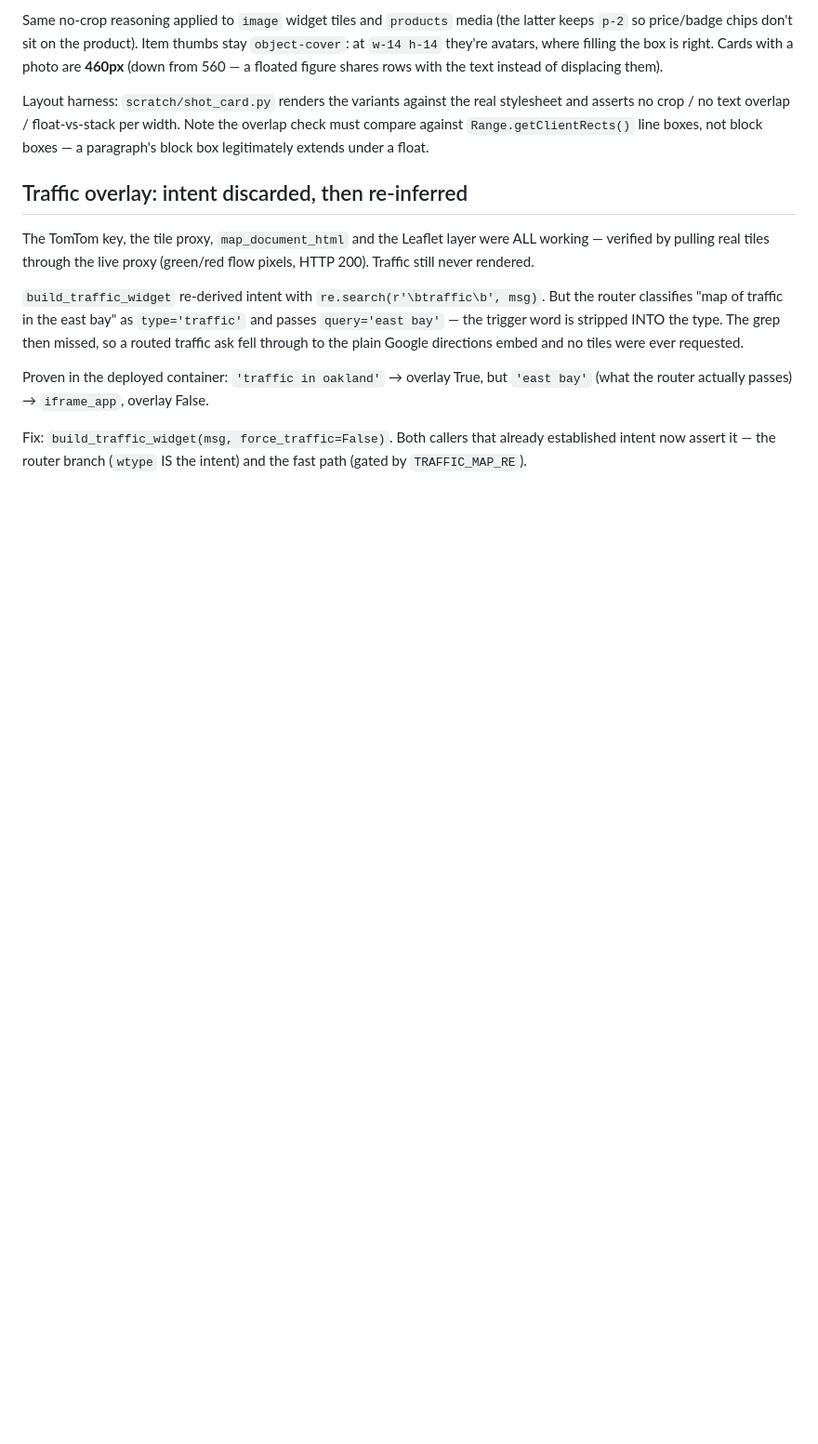
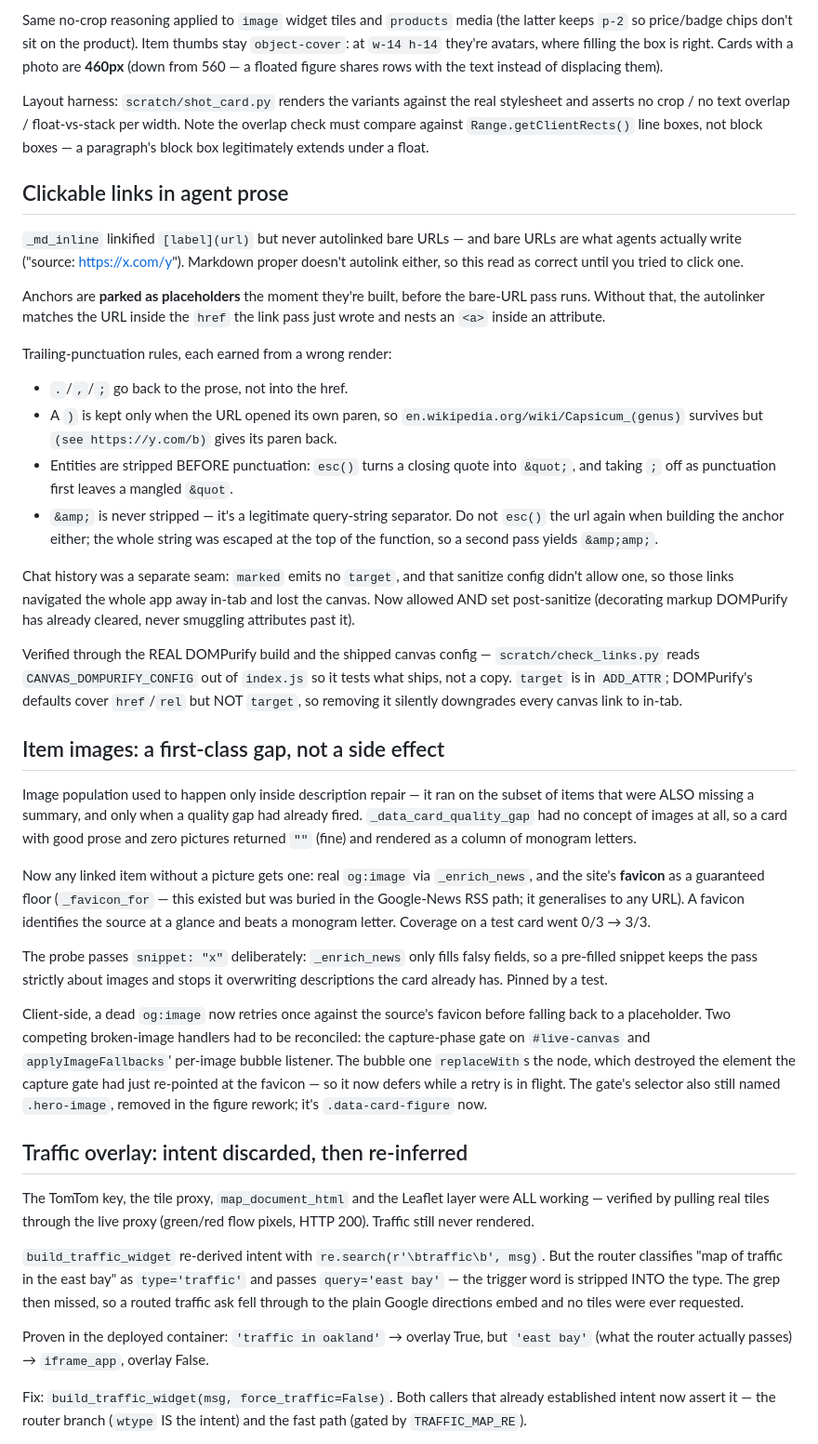
Before and after one commit to LazyCat420/HTML-Notes, a Markdown page: HANDOFF.md, the part around the change. Shown at 93% size. Rendered like a GitHub page; blank space fills up the shorter version.

Commit message:
docs: record link autolinking and item-image backfill
Co-Authored-By: Claude Opus 4.8 (1M context) <noreply@anthropic.com>

```diff
--- a/HANDOFF.md
+++ b/HANDOFF.md
@@ -72,6 +72,64 @@ Layout harness: `scratch/shot_card.py` renders the variants against the real
 stylesheet and asserts no crop / no text overlap / float-vs-stack per width.
 Note the overlap check must compare against `Range.getClientRects()` line boxes,
 not block boxes — a paragraph's block box legitimately extends under a float.
+
+## Clickable links in agent prose
+
+`_md_inline` linkified `[label](url)` but never autolinked bare URLs — and bare
+URLs are what agents actually write ("source: https://x.com/y"). Markdown proper
+doesn't autolink either, so this read as correct until you tried to click one.
+
+Anchors are **parked as placeholders** the moment they're built, before the
+bare-URL pass runs. Without that, the autolinker matches the URL inside the
+`href` the link pass just wrote and nests an `<a>` inside an attribute.
+
+Trailing-punctuation rules, each earned from a wrong render:
+- `.`/`,`/`;` go back to the prose, not into the href.
+- A `)` is kept only when the URL opened its own paren, so
+  `en.wikipedia.org/wiki/Capsicum_(genus)` survives but `(see https://y.com/b)`
+  gives its paren back.
+- Entities are stripped BEFORE punctuation: `esc()` turns a closing quote into
+  `&quot;`, and taking `;` off as punctuation first leaves a mangled `&quot`.
+- `&amp;` is never stripped — it's a legitimate query-string separator. Do not
+  `esc()` the url again when building the anchor either; the whole string was
+  escaped at the top of the function, so a second pass yields `&amp;amp;`.
+
+Chat history was a separate seam: `marked` emits no `target`, and that sanitize
+config didn't allow one, so those links navigated the whole app away in-tab and
+lost the canvas. Now allowed AND set post-sanitize (decorating markup DOMPurify
+has already cleared, never smuggling attributes past it).
+
+Verified through the REAL DOMPurify build and the shipped canvas config —
+`scratch/check_links.py` reads `CANVAS_DOMPURIFY_CONFIG` out of `index.js` so it
+tests what ships, not a copy. `target` is in `ADD_ATTR`; DOMPurify's defaults
+cover `href`/`rel` but NOT `target`, so removing it silently downgrades every
+canvas link to in-tab.
+
+## Item images: a first-class gap, not a side effect
+
+Image population used to happen only inside description repair — it ran on the
+subset of items that were ALSO missing a summary, and only when a quality gap had
+already fired. `_data_card_quality_gap` had no concept of images at all, so a card
+with good prose and zero pictures returned `""` (fine) and rendered as a column of
+monogram letters.
+
+Now any linked item without a picture gets one: real `og:image` via `_enrich_news`,
+and the site's **favicon** as a guaranteed floor (`_favicon_for` — this existed but
+was buried in the Google-News RSS path; it generalises to any URL). A favicon
+identifies the source at a glance and beats a monogram letter. Coverage on a test
+card went 0/3 → 3/3.
+
+The probe passes `snippet: "x"` deliberately: `_enrich_news` only fills falsy
+fields, so a pre-filled snippet keeps the pass strictly about images and stops it
+overwriting descriptions the card already has. Pinned by a test.
+
+Client-side, a dead `og:image` now retries once against the source's favicon
+before falling back to a placeholder. Two competing broken-image handlers had to
+be reconciled: the capture-phase gate on `#live-canvas` and `applyImageFallbacks`'
+per-image bubble listener. The bubble one `replaceWith`s the node, which destroyed
+the element the capture gate had just re-pointed at the favicon — so it now defers
+while a retry is in flight. The gate's selector also still named `.hero-image`,
+removed in the figure rework; it's `.data-card-figure` now.
 
 ## Traffic overlay: intent discarded, then re-inferred
 
```
